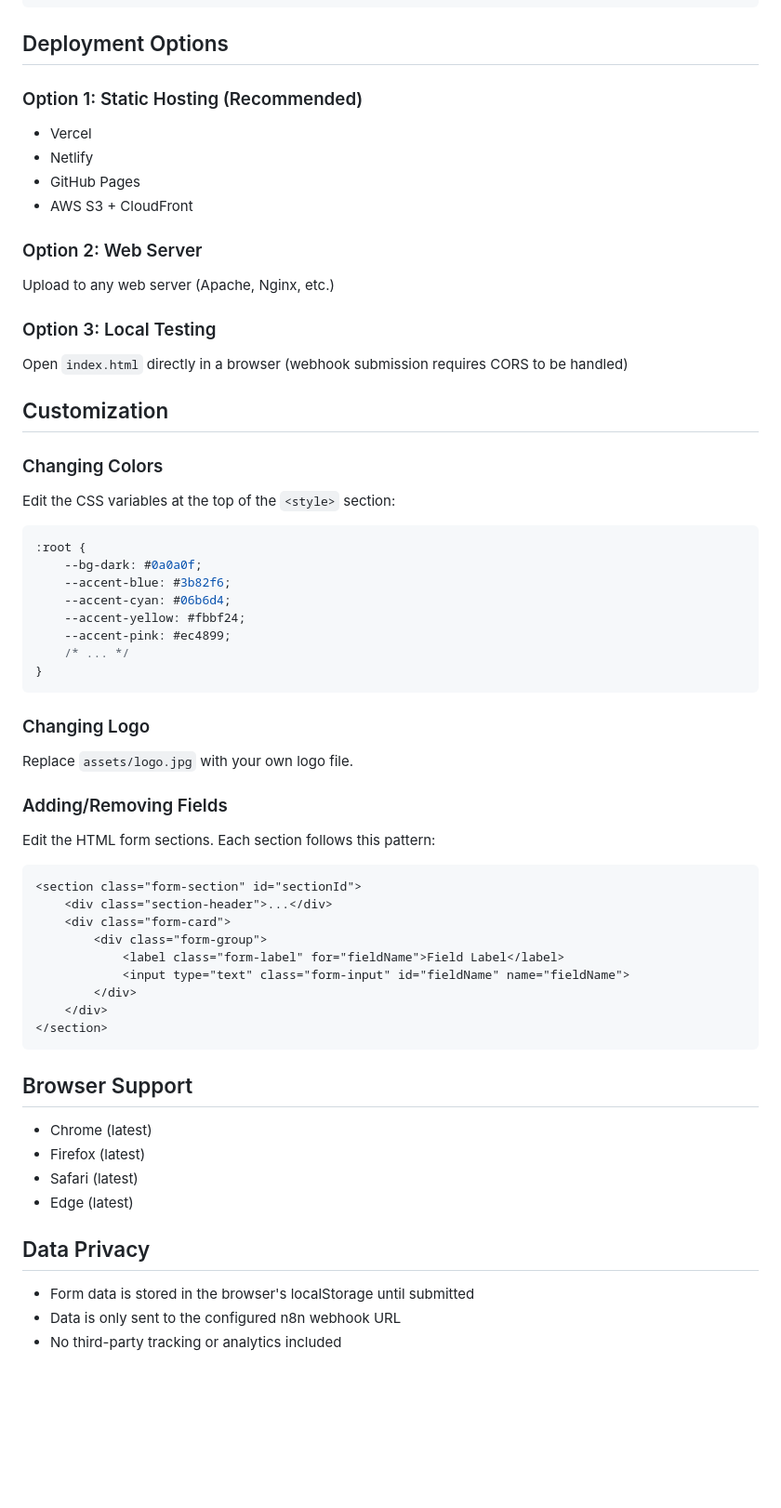
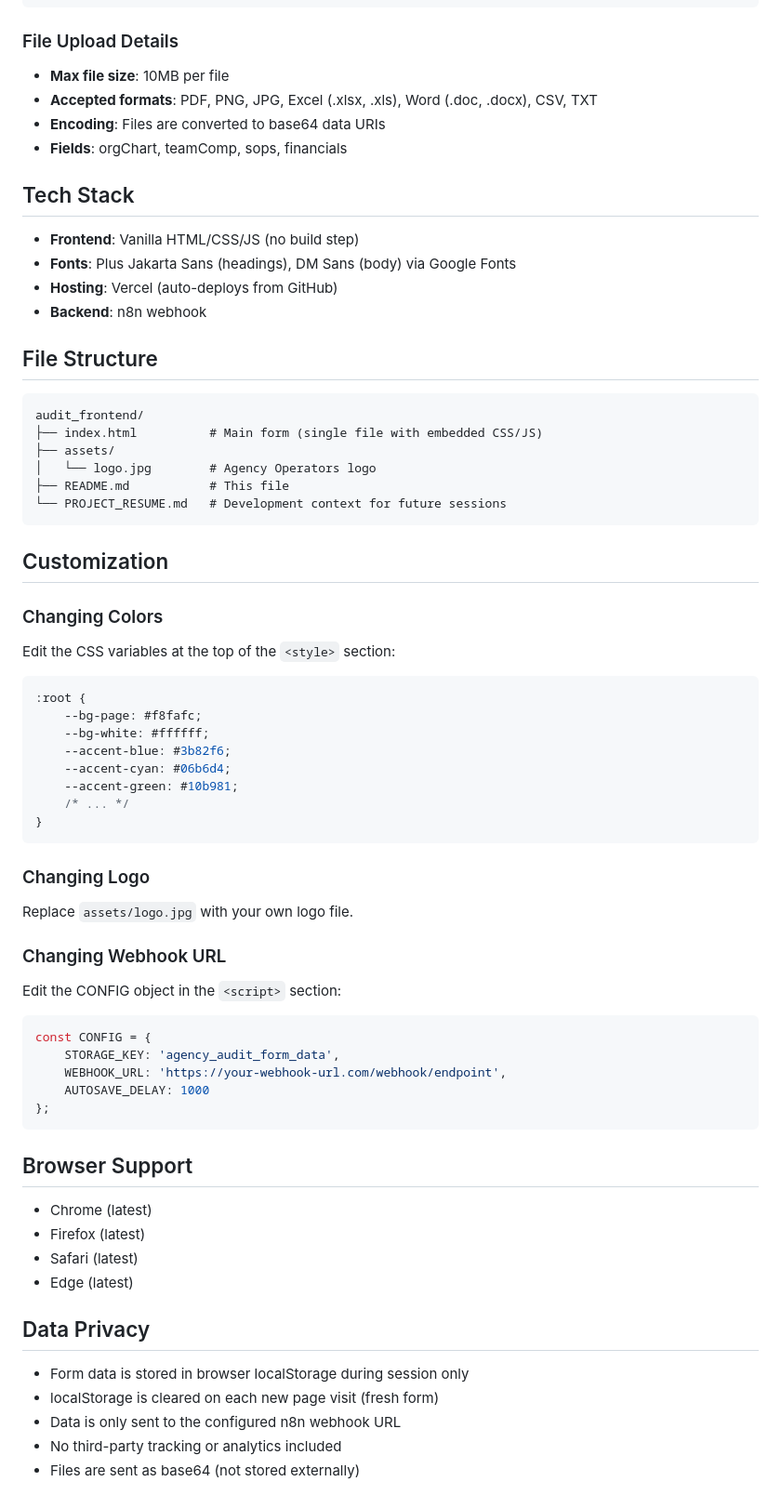
Before and after one commit to benreeder-coder/agency-operators-audit, a Markdown page: README.md, the part around one of its changes. Shown at 93% size. Rendered like a GitHub page; blank space fills up the shorter version.

````diff
--- a/README.md
+++ b/README.md
@@ -138,19 +159,30 @@ Clients can enter the webhook URL in the configuration banner at the top of the
 }
 ```
 
-## Deployment Options
+### File Upload Details
 
-### Option 1: Static Hosting (Recommended)
-- Vercel
-- Netlify
-- GitHub Pages
-- AWS S3 + CloudFront
+- **Max file size**: 10MB per file
+- **Accepted formats**: PDF, PNG, JPG, Excel (.xlsx, .xls), Word (.doc, .docx), CSV, TXT
+- **Encoding**: Files are converted to base64 data URIs
+- **Fields**: orgChart, teamComp, sops, financials
 
-### Option 2: Web Server
-Upload to any web server (Apache, Nginx, etc.)
+## Tech Stack
 
-### Option 3: Local Testing
-Open `index.html` directly in a browser (webhook submission requires CORS to be handled)
+- **Frontend**: Vanilla HTML/CSS/JS (no build step)
+- **Fonts**: Plus Jakarta Sans (headings), DM Sans (body) via Google Fonts
+- **Hosting**: Vercel (auto-deploys from GitHub)
+- **Backend**: n8n webhook
+
+## File Structure
+
+```
+audit_frontend/
+├── index.html          # Main form (single file with embedded CSS/JS)
+├── assets/
+│   └── logo.jpg        # Agency Operators logo
+├── README.md           # This file
+└── PROJECT_RESUME.md   # Development context for future sessions
+```
 
 ## Customization
 
@@ -158,11 +190,11 @@ Open `index.html` directly in a browser (webhook submission requires CORS to be
 Edit the CSS variables at the top of the `<style>` section:
 ```css
 :root {
-    --bg-dark: #0a0a0f;
+    --bg-page: #f8fafc;
+    --bg-white: #ffffff;
     --accent-blue: #3b82f6;
     --accent-cyan: #06b6d4;
-    --accent-yellow: #fbbf24;
-    --accent-pink: #ec4899;
+    --accent-green: #10b981;
     /* ... */
 }
 ```
@@ -170,27 +202,27 @@ Edit the CSS variables at the top of the `<style>` section:
 ### Changing Logo
 Replace `assets/logo.jpg` with your own logo file.
 
-### Adding/Removing Fields
-Edit the HTML form sections. Each section follows this pattern:
-```html
-<section class="form-section" id="sectionId">
-    <div class="section-header">...</div>
-    <div class="form-card">
-        <div class="form-group">
-            <label class="form-label" for="fieldName">Field Label</label>
-            <input type="text" class="form-input" id="fieldName" name="fieldName">
-        </div>
-    </div>
-</section>
+### Changing Webhook URL
+Edit the CONFIG object in the `<script>` section:
+```javascript
+const CONFIG = {
+    STORAGE_KEY: 'agency_audit_form_data',
+    WEBHOOK_URL: 'https://your-webhook-url.com/webhook/endpoint',
+    AUTOSAVE_DELAY: 1000
+};
 ```
 
 ## Browser Support
+
 - Chrome (latest)
 - Firefox (latest)
 - Safari (latest)
 - Edge (latest)
 
 ## Data Privacy
-- Form data is stored in the browser's localStorage until submitted
+
+- Form data is stored in browser localStorage during session only
+- localStorage is cleared on each new page visit (fresh form)
 - Data is only sent to the configured n8n webhook URL
 - No third-party tracking or analytics included
+- Files are sent as base64 (not stored externally)
````
Also changed, not shown: other parts of README.md (+65 -44 lines), PROJECT_RESUME.md (added, +187 -0 lines).
